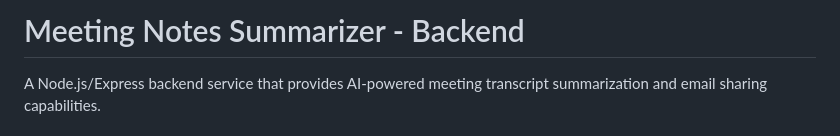
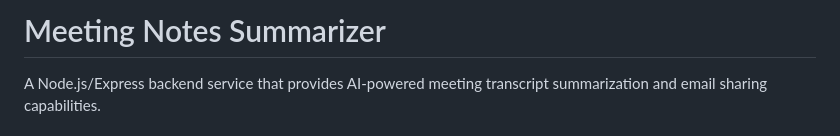
Before and after one commit to jy7lsna/ai-meeting-summarizer, a Markdown page: README.md, the part around the change. Rendered like a GitHub page.

```diff
--- a/README.md
+++ b/README.md
@@ -1,4 +1,4 @@
-# Meeting Notes Summarizer - Backend
+# Meeting Notes Summarizer
 
 A Node.js/Express backend service that provides AI-powered meeting transcript summarization and email sharing capabilities.
 
```
